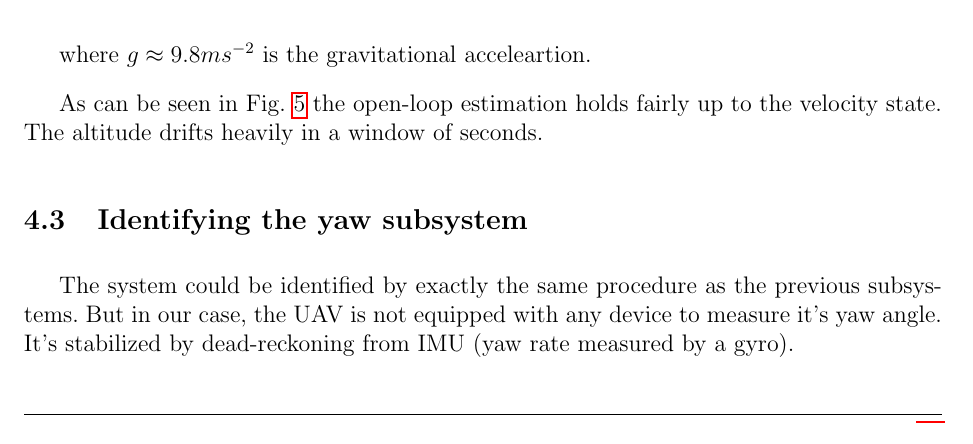
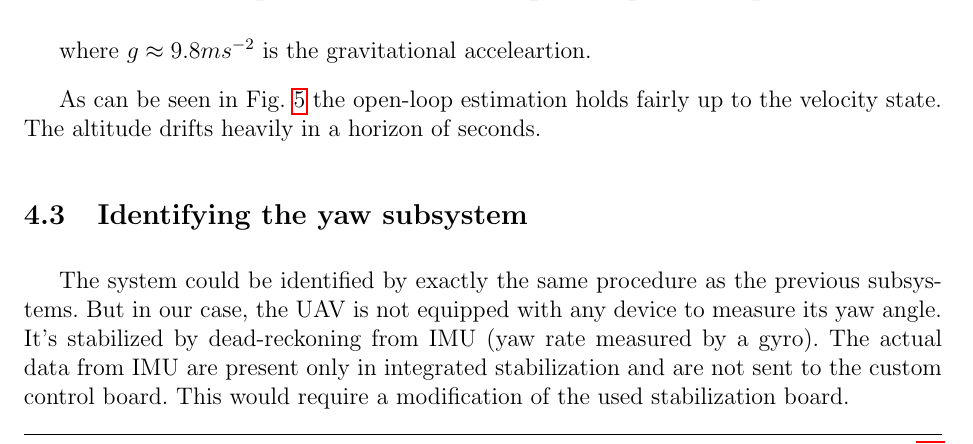
Before and after one commit to wuyou33/masters-thesis, a LaTeX document (dp.tex, which reads src/system_identification.tex): part of page 20 of 32, cut so that both start at the same text. Compiled offline with pdfLaTeX.

Commit message:
Minor changes

```diff
--- a/src/system_identification.tex
+++ b/src/system_identification.tex
@@ -124,8 +124,8 @@ where $g \approx 9.8 ms^{-2}$ is the gravitational acceleartion.
 \label{fig:iden4}
 \end{figure}
 
-As can be seen in Fig. \ref{fig:iden4} the open-loop estimation holds fairly up to the velocity state. The altitude drifts heavily in a window of seconds.
+As can be seen in Fig. \ref{fig:iden4} the open-loop estimation holds fairly up to the velocity state. The altitude drifts heavily in a horizon of seconds.
 
 \subsection{Identifying the yaw subsystem}
 
-The system could be identified by exactly the same procedure as the previous subsystems. But in our case, the UAV is not equipped with any device to measure it's yaw angle. It's stabilized by dead-reckoning from IMU (yaw rate measured by a gyro).
+The system could be identified by exactly the same procedure as the previous subsystems. But in our case, the UAV is not equipped with any device to measure its yaw angle. It's stabilized by dead-reckoning from IMU (yaw rate measured by a gyro). The actual data from IMU are present only in integrated stabilization and are not sent to the custom control board. This would require a modification of the used stabilization board.
```
